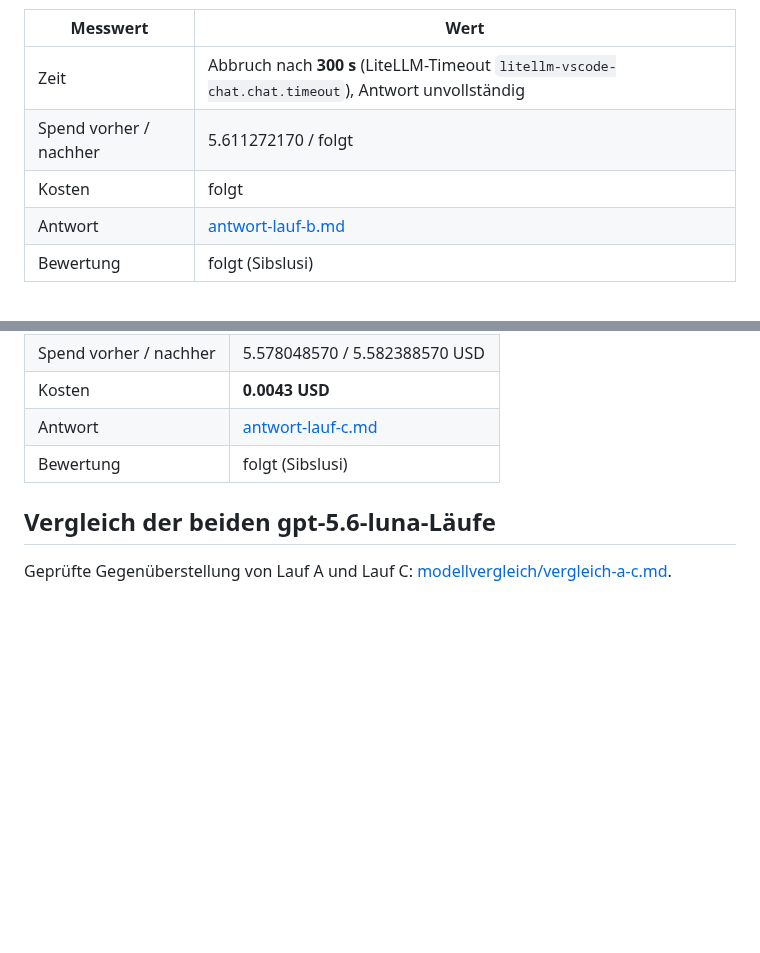
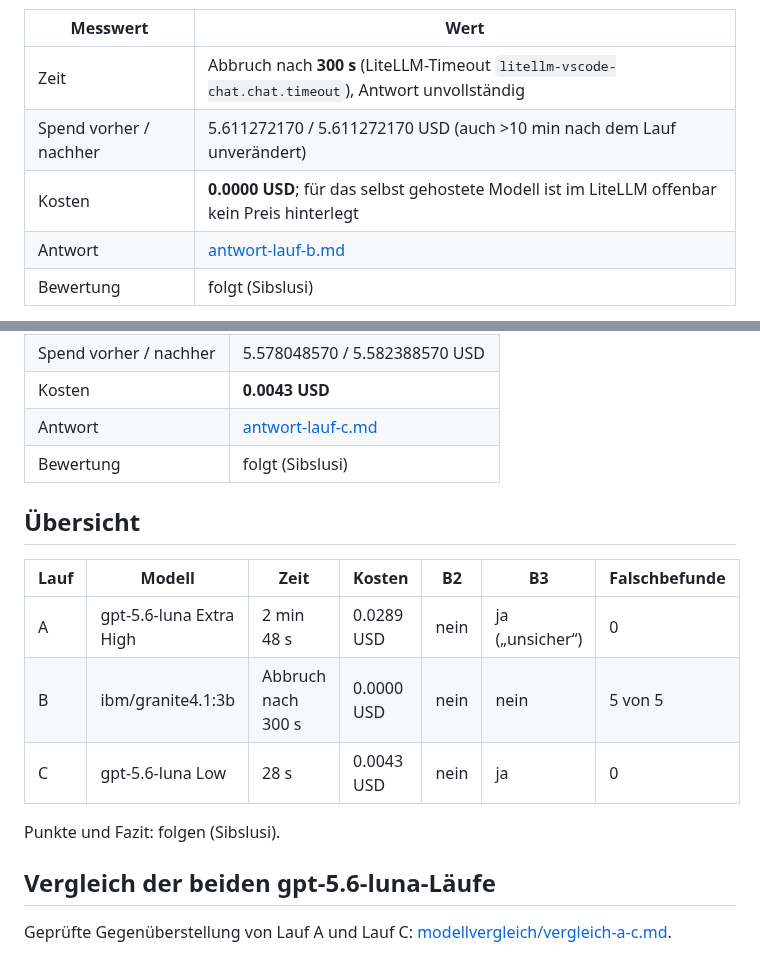
Before and after one commit to sibslusi/Project-AIAssisted, a Markdown page: docs/MODELLVERGLEICH.md, 2 parts joined by grey strips. Drawn GitHub-style; blank space fills up the shorter version.

Commit message:
docs: Spend Lauf B und Übersicht aller Läufe
Co-Authored-By: Claude Opus 5.5 (1M context) <noreply@anthropic.com>
Claude-Session: https://claude.ai/code/session_01G6QDtVTy8UWjEbAJySs5MG

```diff
--- a/docs/MODELLVERGLEICH.md
+++ b/docs/MODELLVERGLEICH.md
@@ -50,8 +50,8 @@ Modell Granite 4.1 aus dem LiteLLM.
 | Messwert | Wert |
 |---|---|
 | Zeit | Abbruch nach **300 s** (LiteLLM-Timeout `litellm-vscode-chat.chat.timeout`), Antwort unvollständig |
-| Spend vorher / nachher | 5.611272170 / folgt |
-| Kosten | folgt |
+| Spend vorher / nachher | 5.611272170 / 5.611272170 USD (auch >10 min nach dem Lauf unverändert) |
+| Kosten | **0.0000 USD**; für das selbst gehostete Modell ist im LiteLLM offenbar kein Preis hinterlegt |
 | Antwort | [antwort-lauf-b.md](modellvergleich/antwort-lauf-b.md) |
 | Bewertung | folgt (Sibslusi) |
 
@@ -80,6 +80,16 @@ Application-Layer), und der Test zu Fix 2 ist leer.
 | Antwort | [antwort-lauf-c.md](modellvergleich/antwort-lauf-c.md) |
 | Bewertung | folgt (Sibslusi) |
 
+## Übersicht
+
+| Lauf | Modell | Zeit | Kosten | B2 | B3 | Falschbefunde |
+|---|---|---|---|---|---|---|
+| A | gpt-5.6-luna Extra High | 2 min 48 s | 0.0289 USD | nein | ja („unsicher“) | 0 |
+| B | ibm/granite4.1:3b | Abbruch nach 300 s | 0.0000 USD | nein | nein | 5 von 5 |
+| C | gpt-5.6-luna Low | 28 s | 0.0043 USD | nein | ja | 0 |
+
+Punkte und Fazit: folgen (Sibslusi).
+
 ## Vergleich der beiden gpt-5.6-luna-Läufe
 
 Geprüfte Gegenüberstellung von Lauf A und Lauf C: [modellvergleich/vergleich-a-c.md](modellvergleich/vergleich-a-c.md).
```
